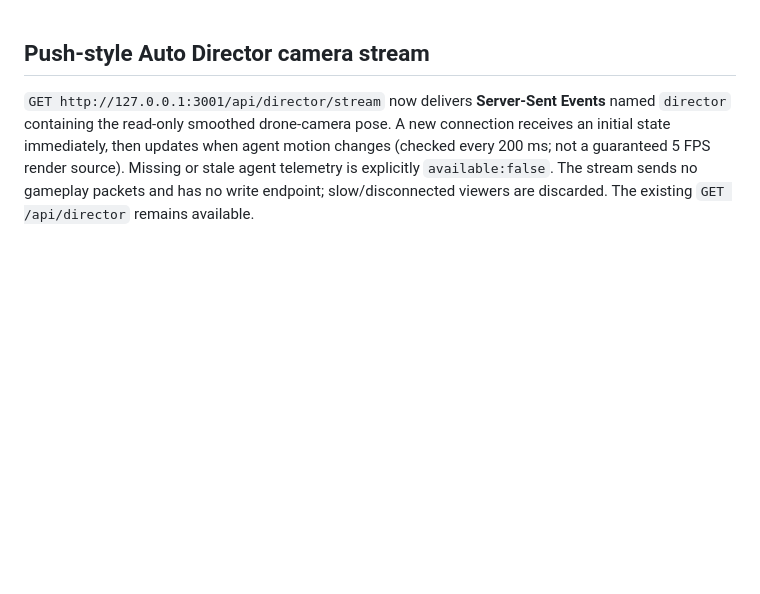
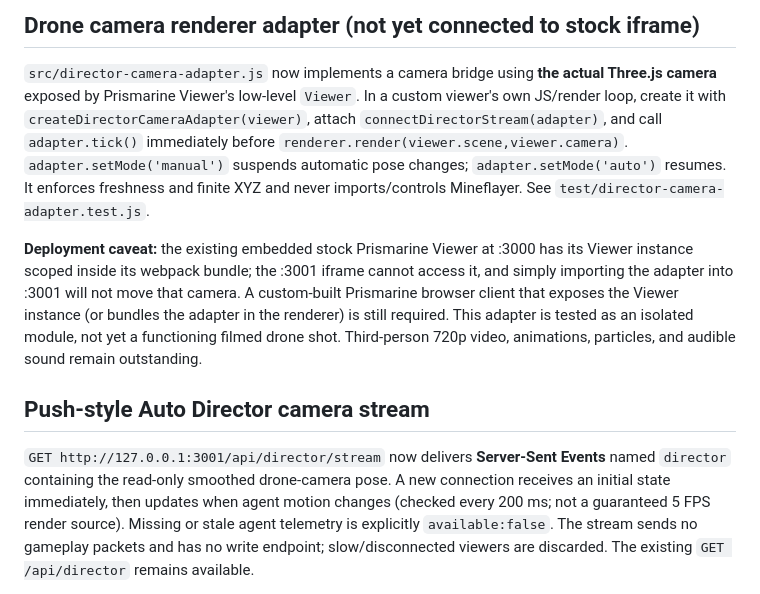
Before and after one commit to dylandlr/craftle, a Markdown page: deploy/persistent/README.md, the part around the change. Drawn GitHub-style; blank space fills up the shorter version.

Commit message:
docs: in-renderer camera adapter integration and stock iframe limitation

```diff
--- a/deploy/persistent/README.md
+++ b/deploy/persistent/README.md
@@ -1,3 +1,9 @@
+## Drone camera renderer adapter (not yet connected to stock iframe)
+
+`src/director-camera-adapter.js` now implements a camera bridge using **the actual Three.js camera** exposed by Prismarine Viewer's low-level `Viewer`. In a custom viewer's own JS/render loop, create it with `createDirectorCameraAdapter(viewer)`, attach `connectDirectorStream(adapter)`, and call `adapter.tick()` immediately before `renderer.render(viewer.scene,viewer.camera)`. `adapter.setMode('manual')` suspends automatic pose changes; `adapter.setMode('auto')` resumes. It enforces freshness and finite XYZ and never imports/controls Mineflayer. See `test/director-camera-adapter.test.js`.
+
+**Deployment caveat:** the existing embedded stock Prismarine Viewer at :3000 has its Viewer instance scoped inside its webpack bundle; the :3001 iframe cannot access it, and simply importing the adapter into :3001 will not move that camera. A custom-built Prismarine browser client that exposes the Viewer instance (or bundles the adapter in the renderer) is still required. This adapter is tested as an isolated module, not yet a functioning filmed drone shot. Third-person 720p video, animations, particles, and audible sound remain outstanding.
+
 ## Push-style Auto Director camera stream
 
 `GET http://127.0.0.1:3001/api/director/stream` now delivers **Server-Sent Events** named `director` containing the read-only smoothed drone-camera pose. A new connection receives an initial state immediately, then updates when agent motion changes (checked every 200 ms; not a guaranteed 5 FPS render source). Missing or stale agent telemetry is explicitly `available:false`. The stream sends no gameplay packets and has no write endpoint; slow/disconnected viewers are discarded. The existing `GET /api/director` remains available.
```
